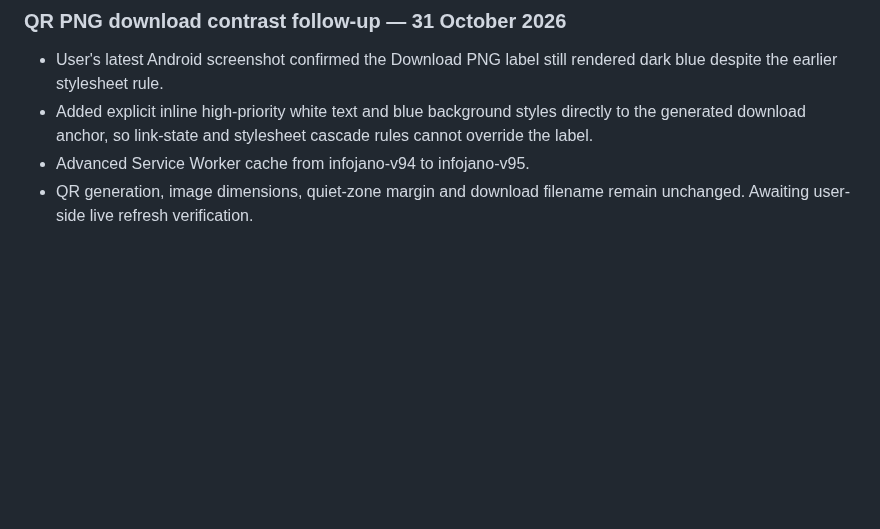
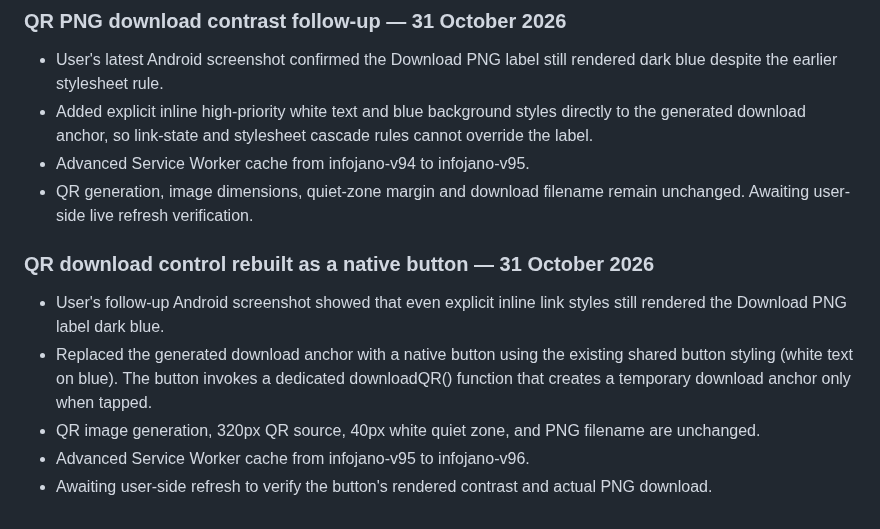
Before and after one commit to barsulkhan/InfoJano, a Markdown page: InfoJano_Smart_Master_Project_LATEST_2026-10-28.md, the part around the change. GitHub-like rendering; blank space fills up the shorter version.

Commit message:
Document QR download native button fix

```diff
--- a/InfoJano_Smart_Master_Project_LATEST_2026-10-28.md
+++ b/InfoJano_Smart_Master_Project_LATEST_2026-10-28.md
@@ -698,3 +698,11 @@ No code changes to QR generation or PDF libraries were made in this checkpoint;
 - Added explicit inline high-priority white text and blue background styles directly to the generated download anchor, so link-state and stylesheet cascade rules cannot override the label.
 - Advanced Service Worker cache from infojano-v94 to infojano-v95.
 - QR generation, image dimensions, quiet-zone margin and download filename remain unchanged. Awaiting user-side live refresh verification.
+
+
+### QR download control rebuilt as a native button — 31 October 2026
+- User's follow-up Android screenshot showed that even explicit inline link styles still rendered the Download PNG label dark blue.
+- Replaced the generated download anchor with a native button using the existing shared button styling (white text on blue). The button invokes a dedicated downloadQR() function that creates a temporary download anchor only when tapped.
+- QR image generation, 320px QR source, 40px white quiet zone, and PNG filename are unchanged.
+- Advanced Service Worker cache from infojano-v95 to infojano-v96.
+- Awaiting user-side refresh to verify the button's rendered contrast and actual PNG download.
```
